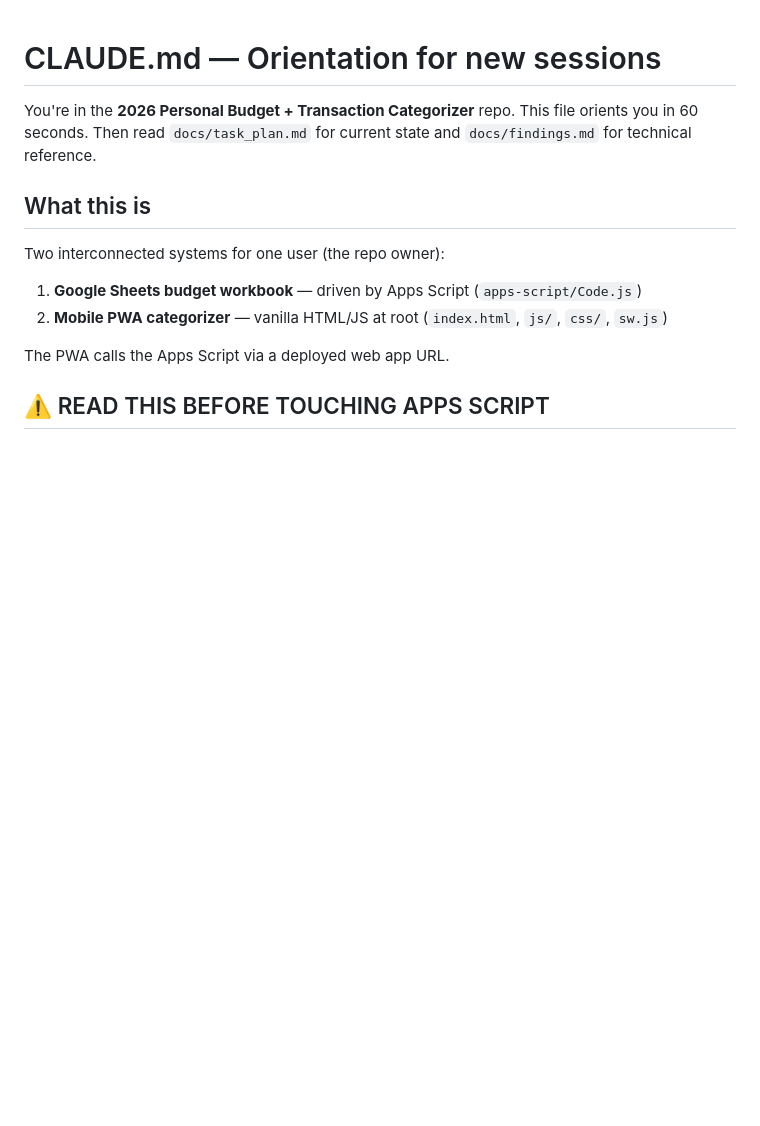
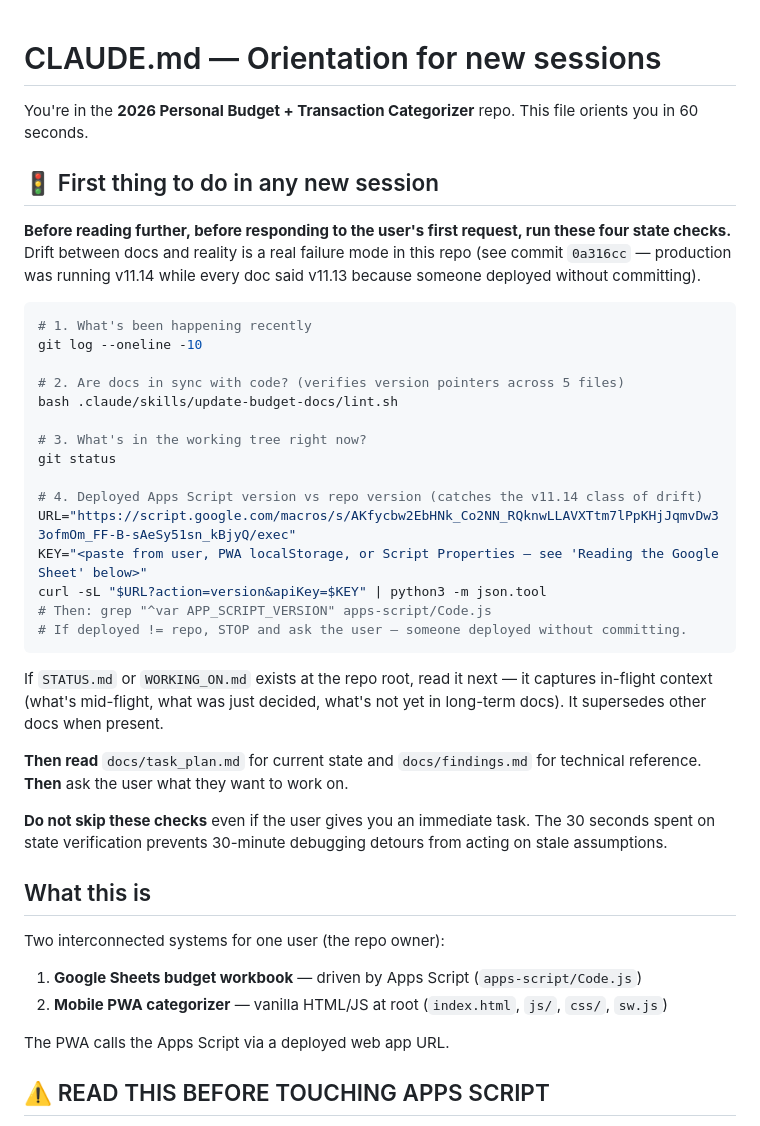
Before and after one commit to fahyad/gsheetbudget2026-categorizerApp, a Markdown page: CLAUDE.md, the part around the change. GitHub-like rendering; blank space fills up the shorter version.

Commit message:
CLAUDE.md: add 🚦 mandatory state-check at top for new sessions
Adds an explicit 4-step state verification ritual that new Claude
sessions must run BEFORE responding to the user's first request.
Verifies recent commits, doc-vs-code drift via lint.sh, working tree
state, and deployed Apps Script version vs repo version.

Motivation: this chat session has been notably more effective than
fresh sessions because of accumulated rolling context. Most of that is
recoverable via aggressive state verification — but only if new
sessions actually do it. Making it the literal first thing in
CLAUDE.md (before "What this is", before any other section) puts the
verification in front of every reader.

Specifically catches the v11.14-class failure mode: production was
ahead of the repo and no doc reflected it. Step 4 (curl ?action=version
vs grep APP_SCRIPT_VERSION) would have surfaced this immediately.

Also references a future STATUS.md / WORKING_ON.md as a higher-priority
read than the long-term docs (in-flight context that hasn't landed yet).
File doesn't exist yet — will be created on first feature arc that
benefits from it.

Co-Authored-By: Claude Opus 4.7 (1M context) <noreply@anthropic.com>

````diff
--- a/CLAUDE.md
+++ b/CLAUDE.md
@@ -1,6 +1,34 @@
 # CLAUDE.md — Orientation for new sessions
 
-You're in the **2026 Personal Budget + Transaction Categorizer** repo. This file orients you in 60 seconds. Then read `docs/task_plan.md` for current state and `docs/findings.md` for technical reference.
+You're in the **2026 Personal Budget + Transaction Categorizer** repo. This file orients you in 60 seconds.
+
+## 🚦 First thing to do in any new session
+
+**Before reading further, before responding to the user's first request, run these four state checks.** Drift between docs and reality is a real failure mode in this repo (see commit `0a316cc` — production was running v11.14 while every doc said v11.13 because someone deployed without committing).
+
+```bash
+# 1. What's been happening recently
+git log --oneline -10
+
+# 2. Are docs in sync with code? (verifies version pointers across 5 files)
+bash .claude/skills/update-budget-docs/lint.sh
+
+# 3. What's in the working tree right now?
+git status
+
+# 4. Deployed Apps Script version vs repo version (catches the v11.14 class of drift)
+URL="https://script.google.com/macros/s/AKfycbw2EbHNk_Co2NN_RQknwLLAVXTtm7lPpKHjJqmvDw33ofmOm_FF-B-sAeSy51sn_kBjyQ/exec"
+KEY="<paste from user, PWA localStorage, or Script Properties — see 'Reading the Google Sheet' below>"
+curl -sL "$URL?action=version&apiKey=$KEY" | python3 -m json.tool
+# Then: grep "^var APP_SCRIPT_VERSION" apps-script/Code.js
+# If deployed != repo, STOP and ask the user — someone deployed without committing.
+```
+
+If `STATUS.md` or `WORKING_ON.md` exists at the repo root, read it next — it captures in-flight context (what's mid-flight, what was just decided, what's not yet in long-term docs). It supersedes other docs when present.
+
+**Then read** `docs/task_plan.md` for current state and `docs/findings.md` for technical reference. **Then** ask the user what they want to work on.
+
+**Do not skip these checks** even if the user gives you an immediate task. The 30 seconds spent on state verification prevents 30-minute debugging detours from acting on stale assumptions.
 
 ## What this is
 
````
